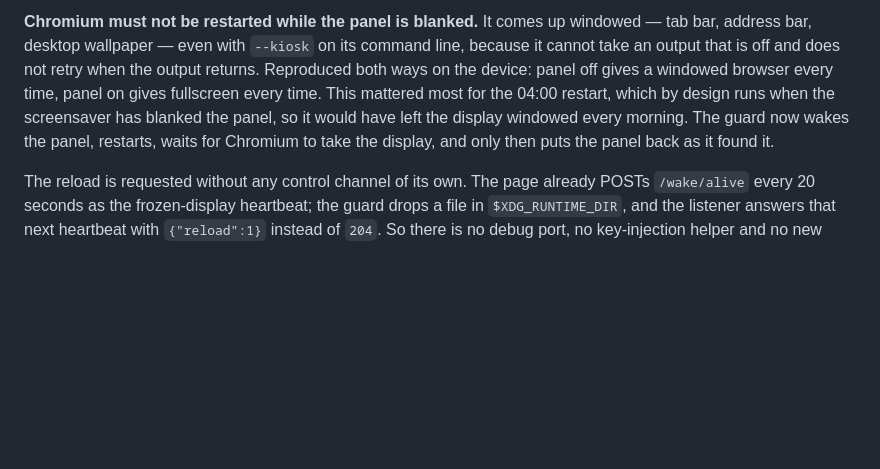
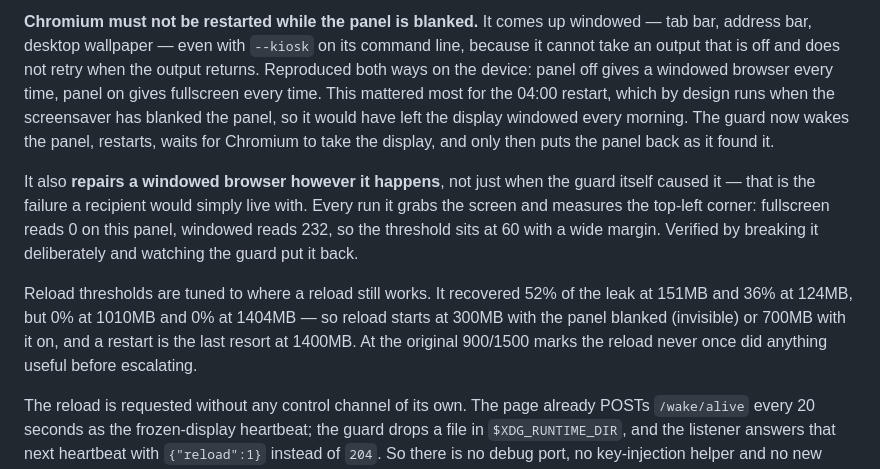
Before and after one commit to mferris/FlightRadar, a Markdown page: README.md, the part around the change. Rendered like a GitHub page; blank space fills up the shorter version.

Commit message:
Document the self-healing guard and the tuned reload marks
Co-Authored-By: Claude Opus 5 <noreply@anthropic.com>

```diff
--- a/README.md
+++ b/README.md
@@ -257,6 +257,19 @@ screensaver has blanked the panel, so it would have left the display windowed
 every morning. The guard now wakes the panel, restarts, waits for Chromium to
 take the display, and only then puts the panel back as it found it.
 
+It also **repairs a windowed browser however it happens**, not just when the
+guard itself caused it — that is the failure a recipient would simply live
+with. Every run it grabs the screen and measures the top-left corner:
+fullscreen reads 0 on this panel, windowed reads 232, so the threshold sits
+at 60 with a wide margin. Verified by breaking it deliberately and watching
+the guard put it back.
+
+Reload thresholds are tuned to where a reload still works. It recovered 52%
+of the leak at 151MB and 36% at 124MB, but 0% at 1010MB and 0% at 1404MB — so
+reload starts at 300MB with the panel blanked (invisible) or 700MB with it
+on, and a restart is the last resort at 1400MB. At the original 900/1500
+marks the reload never once did anything useful before escalating.
+
 The reload is requested without any control channel of its own. The page
 already POSTs `/wake/alive` every 20 seconds as the frozen-display heartbeat;
 the guard drops a file in `$XDG_RUNTIME_DIR`, and the listener answers that
```
